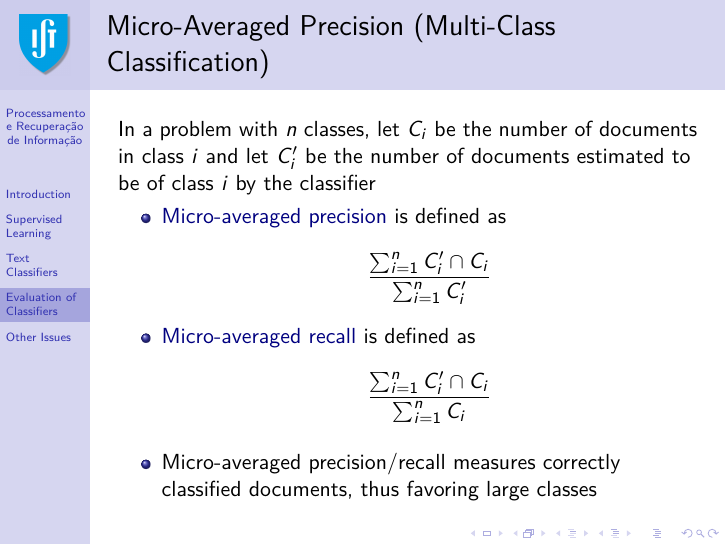
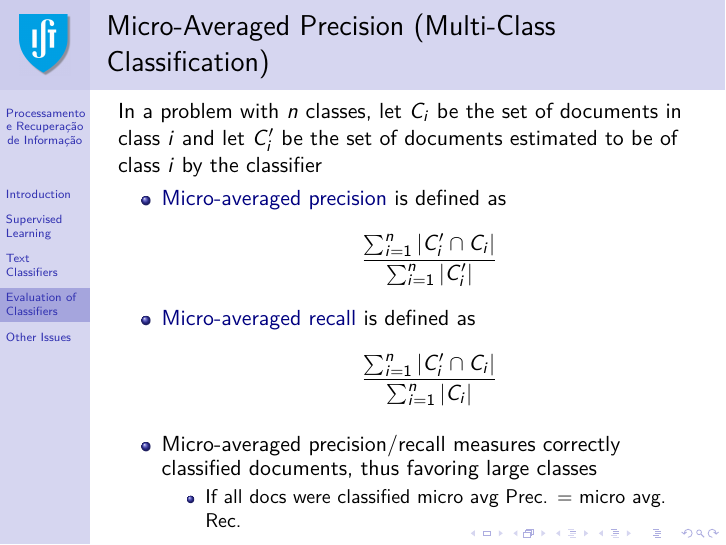
Before and after one commit to pavelcalado/pri1819, LaTeX slides (slides/04-classification.tex): page 49 of 54. Compiled offline with pdfLaTeX.

Commit message:
Added a comment to micro avg. prec and recall.

```diff
--- a/slides/04-classification.tex
+++ b/slides/04-classification.tex
@@ -873,22 +873,26 @@ Thus, the decision boundary is given by the plane $w_0 + \sum_i w_i \dot x_i$ (s
 
 \begin{frame} \frametitle{Micro-Averaged Precision (Multi-Class Classification)}
 
-  In a problem with $n$ classes, let $C_i$ be the number of documents in class
-  $i$ and let $C'_i$ be the number of documents estimated to be of class $i$ by
+  In a problem with $n$ classes, let $C_i$ be the set of documents in class
+  $i$ and let $C'_i$ be the set of documents estimated to be of class $i$ by
   the classifier
   \begin{itemize}
   \item \emph{Micro-averaged precision} is defined as
     \begin{displaymath}
-      \frac{\sum_{i=1}^n C'_i \cap C_i}{\sum_{i=1}^n C'_i}
+      \frac{\sum_{i=1}^n |C'_i \cap C_i|}{\sum_{i=1}^n |C'_i|}
     \end{displaymath}
   \item \emph{Micro-averaged recall} is defined as
     \begin{displaymath}
-      \frac{\sum_{i=1}^n C'_i \cap C_i}{\sum_{i=1}^n C_i}
+      \frac{\sum_{i=1}^n |C'_i \cap C_i|}{\sum_{i=1}^n |C_i|}
     \end{displaymath}
   \end{itemize}
   \begin{itemize}
   \item Micro-averaged precision/recall measures correctly classified
     documents, thus favoring large classes
+    \begin{itemize}
+    \item If all docs were classified micro avg Prec. $=$ micro
+        avg. Rec.
+  \end{itemize}
   \end{itemize}
 \end{frame}
 
```
Also changed, not shown: slides/04-classification.pdf.
